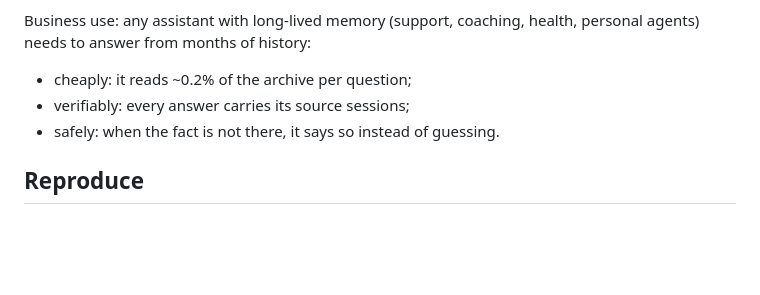
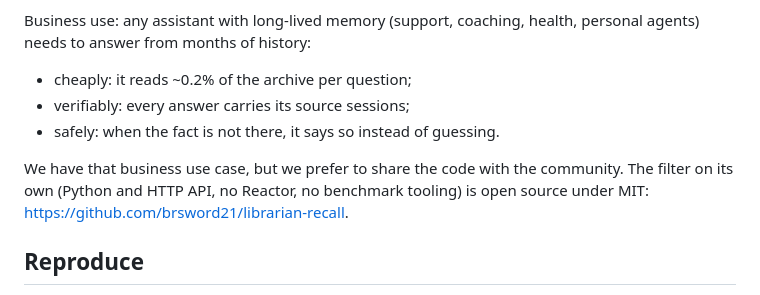
Before and after one commit to brsword21/librarian, a Markdown page: SOLUTION.md, the part around the change. Rendered like a GitHub page; blank space fills up the shorter version.

```diff
--- a/SOLUTION.md
+++ b/SOLUTION.md
@@ -256,6 +256,9 @@ months of history:
 - verifiably: every answer carries its source sessions;
 - safely: when the fact is not there, it says so instead of guessing.
 
+We have that business use case, but we prefer to share the code with the community. The filter on its own (Python
+and HTTP API, no Reactor, no benchmark tooling) is open source under MIT: https://github.com/brsword21/librarian-recall.
+
 ## Reproduce
 
 See [README.md](README.md) for setup (`tools/setup.sh`), offline evaluation, pack building, the Reactor queue and
```
Also changed, not shown: README.md (+1 -0 lines).
